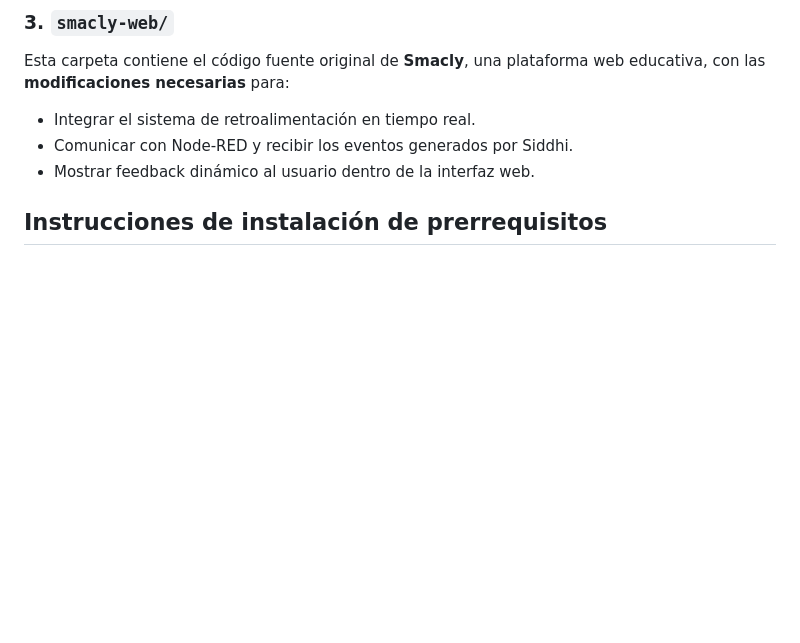
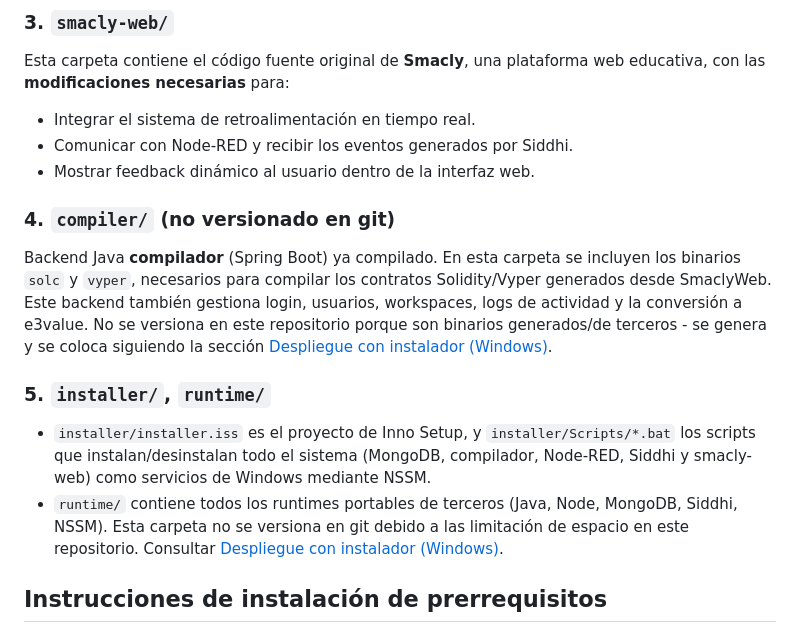
Before and after one commit to SaraLucasH/CEP4Fun, a Markdown page: README.md, the part around one of its changes. Rendered like a GitHub page; blank space fills up the shorter version.

```diff
--- a/README.md
+++ b/README.md
@@ -24,6 +24,15 @@ Esta carpeta contiene el código fuente original de **Smacly**, una plataforma w
 - Integrar el sistema de retroalimentación en tiempo real.
 - Comunicar con Node-RED y recibir los eventos generados por Siddhi.
 - Mostrar feedback dinámico al usuario dentro de la interfaz web.
+
+### 4. `compiler/` (no versionado en git)
+
+Backend Java **compilador** (Spring Boot) ya compilado. En esta carpeta se incluyen los binarios `solc` y `vyper`, necesarios para compilar los contratos Solidity/Vyper generados desde SmaclyWeb. Este backend también gestiona login, usuarios, workspaces, logs de actividad y la conversión a e3value. No se versiona en este repositorio porque son binarios generados/de terceros - se genera y se coloca siguiendo la sección [Despliegue con instalador (Windows)](#despliegue-con-instalador-windows).
+
+### 5. `installer/`, `runtime/`
+
+- `installer/installer.iss` es el proyecto de Inno Setup, y `installer/Scripts/*.bat` los scripts que instalan/desinstalan todo el sistema (MongoDB, compilador, Node-RED, Siddhi y smacly-web) como servicios de Windows mediante NSSM.
+- `runtime/` contiene todos los runtimes portables de terceros (Java, Node, MongoDB, Siddhi, NSSM). Esta carpeta no se versiona en git debido a las limitación de espacio en este repositorio. Consultar [Despliegue con instalador (Windows)](#despliegue-con-instalador-windows).
 
 ## Instrucciones de instalación de prerrequisitos
 ### Instalación de NodeJs
```
Also changed, not shown: other parts of README.md (+44 -0 lines).
